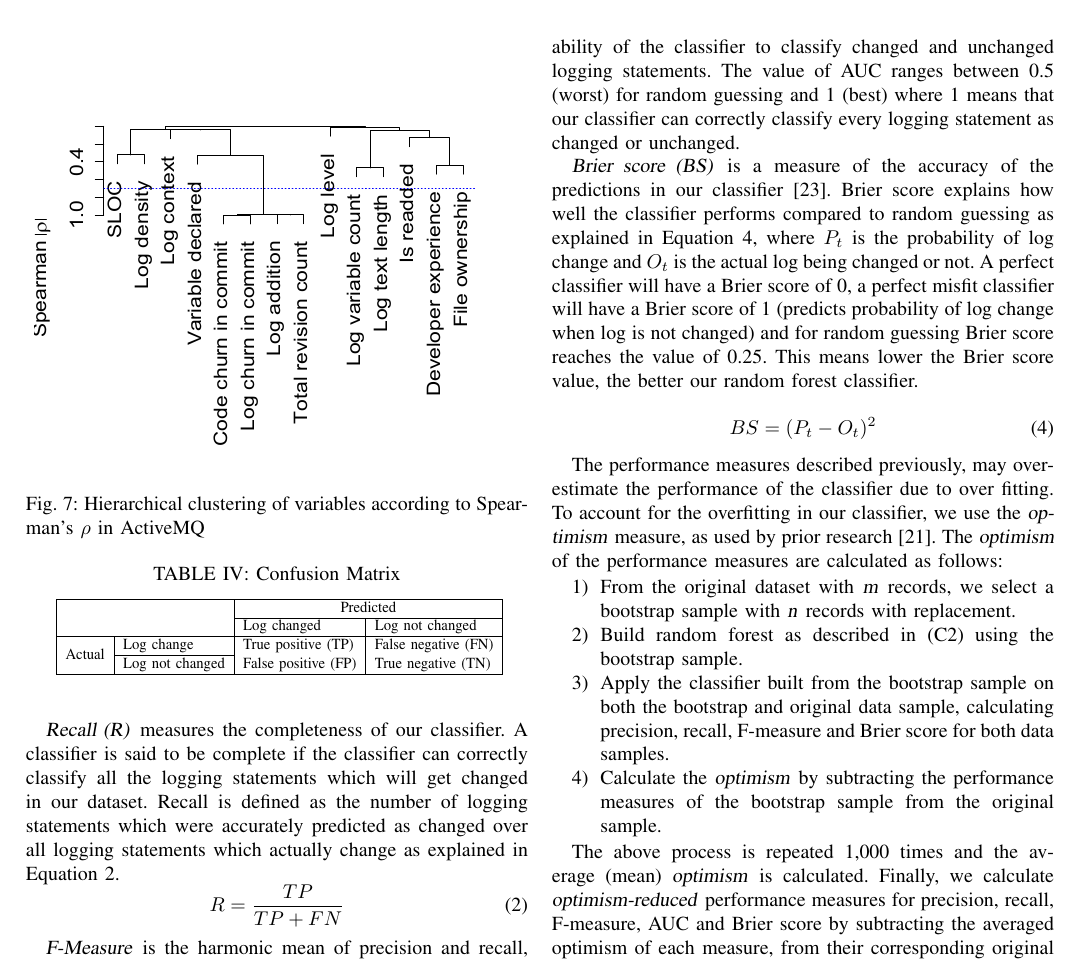
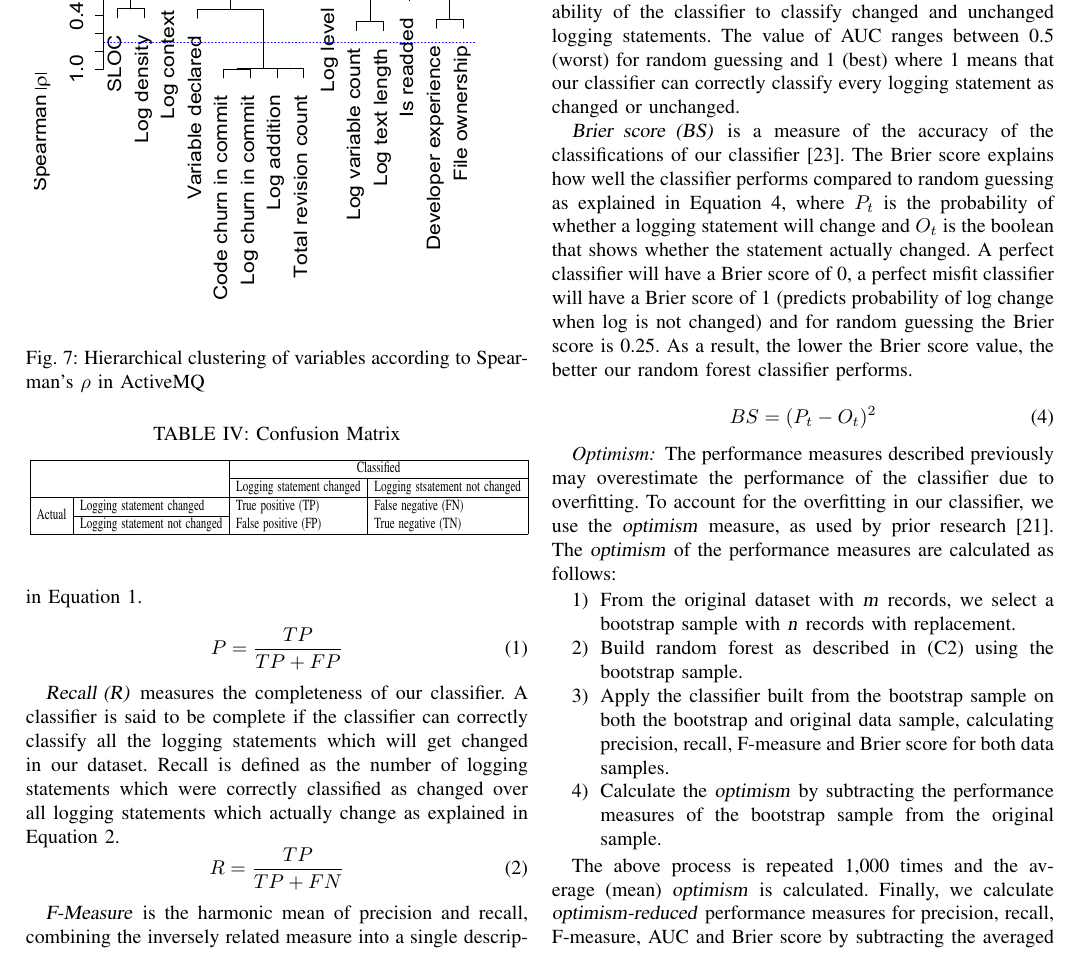
Before and after one commit to kloudKlown/LogGenealogy, a LaTeX paper (template.tex, which reads PredictionLogs.tex): part of page 7 of 12, cut so that both start at the same text. Compiled offline with pdfLaTeX; a missing font is replaced by an installed copy or a similar font; a LaTeX package or settings file that is missing is left out.

Commit message:
up to A2

```diff
--- a/PredictionLogs.tex
+++ b/PredictionLogs.tex
@@ -265,13 +265,13 @@ After we eliminate the correlated metrics from our datasets, we construct the ra
 
 		\caption{Confusion Matrix}
 		\label{tba:confusion}
-		\resizebox*{.9\columnwidth}{.15\columnwidth}{
+		\resizebox*{\columnwidth}{.15\columnwidth}{
 	\begin{tabular}{|ll|l|l|}
 		\cline{1-4}
-		&                 & \multicolumn{2}{c|}{Predicted}            \\ \cline{3-4}
-		&                 & Log changed         & Log not changed     \\ \hline
-		\multicolumn{1}{|c|}{\multirow{2}{*}{Actual}} & Log change      & True positive (TP)  & False negative (FN) \\ \cline{2-2}
-		\multicolumn{1}{|c|}{}                        & Log not changed & False positive (FP) & True negative (TN)  \\ \hline
+		&                 & \multicolumn{2}{c|}{Classified}            \\ \cline{3-4}
+		&                 & Logging statement changed         & Logging stsatement not changed     \\ \hline
+		\multicolumn{1}{|c|}{\multirow{2}{*}{Actual}} & Logging statement changed      & True positive (TP)  & False negative (FN) \\ \cline{2-2}
+		\multicolumn{1}{|c|}{}                        & Logging statement not changed & False positive (FP) & True negative (TN)  \\ \hline
 	\end{tabular}}
 
 \end{table}
@@ -296,3 +296,4 @@ After we eliminate the correlated metrics from our datasets, we construct the ra
 
 After we build the random forest classifier, we evaluate the performance of our classifier using precision, recall, F-measure, AUC and Brier Score. These measures are functions of the confusion matrix as shown in Table~\ref{tba:confusion} and are explained below.
 
+\textsl{Precision (P)} measures the correctness of our classifier in predicting which logging statement will change in the future. Precision is defined as the number of logging statements which were correctly classified as changed over all logging statements classified to have changed as explained in Equation~\ref{f:precision}.   \\
@@ -302,7 +302,7 @@ After we build the random forest classifier, we evaluate the performance of our
  \label{f:precision}
 	 \end{equation}
 
-\textsl{Recall (R)} measures the completeness of our classifier. A classifier is said to be complete if the classifier can correctly classify all the logging statements which will get changed in our dataset. Recall is defined as the number of logging statements which were accurately predicted as changed over all logging statements which actually change as explained in Equation~\ref{f:recall}.
+\textsl{Recall (R)} measures the completeness of our classifier. A classifier is said to be complete if the classifier can correctly classify all the logging statements which will get changed in our dataset. Recall is defined as the number of logging statements which were correctly classified as changed over all logging statements which actually change as explained in Equation~\ref{f:recall}.
 	 \begin{equation}
 	 R =  \dfrac{TP}{TP + FN }
 	 \label{f:recall}
@@ -322,7 +322,7 @@ After we build the random forest classifier, we evaluate the performance of our
 
 %a measure of the accuracy of the predictions in our model~\cite{wilks2011statistical}. It explains how well the model performs compared to random guessing i.e.,  a perfect classifier  will have Brier score of 0 and perfect misfit classifier will have Brier score of 1 (predicts probability of log change when log not changed). This means the lower the Brier score value, the better our random forest classifier.
 
-\textsl{Brier score (BS)} is a measure of the accuracy of the predictions in our classifier~\cite{wilks2011statistical}. Brier score explains how well the classifier performs compared to random guessing as explained in Equation~\ref{f:BS}, where $P_{t}$ is the probability of log change and $O_{t}$ is the actual log being changed or not. A perfect classifier will have a Brier score of 0, a perfect misfit classifier will have a Brier score of 1 (predicts probability of log change when log is not changed) and for random guessing Brier score reaches the value of 0.25. This means lower the Brier score value, the better our random forest classifier.
+\textsl{Brier score (BS)} is a measure of the accuracy of the classifications of our classifier~\cite{wilks2011statistical}. The Brier score explains how well the classifier performs compared to random guessing as explained in Equation~\ref{f:BS}, where $P_{t}$ is the probability of whether a logging statement will change and $O_{t}$ is the boolean that shows whether the statement actually changed. A perfect classifier will have a Brier score of 0, a perfect misfit classifier will have a Brier score of 1 (predicts probability of log change when log is not changed) and for random guessing the Brier score is 0.25. As a result, the lower the Brier score value, the better our random forest classifier performs.
 
 % This means lower the Brier score value, the  accuracy of random forest classifier and Brier score reaches the value 0.25 for random guessing.
 
@@ -338,7 +338,8 @@ After we build the random forest classifier, we evaluate the performance of our
 	 \label{f:BS}
 	 \end{equation}
 
-The performance measures described previously, may overestimate the performance of the classifier due to over fitting. To account for the overfitting in our classifier, we use the \textsl{optimism} measure, as used by prior research~\cite{ShaneOLS}. The \textsl{optimism} of the performance measures are calculated as follows:
+\subsubsection*{Optimism}
+The performance measures described previously may overestimate the performance of the classifier due to overfitting. To account for the overfitting in our classifier, we use the \textsl{optimism} measure, as used by prior research~\cite{ShaneOLS}. The \textsl{optimism} of the performance measures are calculated as follows:
 \begin{enumerate}
 	\item From the original dataset with \textsl{m} records, we select a bootstrap sample with \textsl{n} records with replacement.
 	\item Build random forest as described in (C2) using the bootstrap sample.
@@ -346,7 +347,7 @@ The performance measures described previously, may overestimate the performance
 	\item Calculate the \textsl{optimism} by subtracting the performance measures of the bootstrap sample from the original sample.
 \end{enumerate}
 
-	The above process is repeated 1,000 times and the average (mean) \textsl{optimism} is calculated. Finally, we calculate \textsl{optimism-reduced} performance measures for precision, recall, F-measure, AUC and Brier score by subtracting the averaged optimism of each measure, from their corresponding original measure.  The smaller the optimism values, less of an overfit the original classifier is.
+	The above process is repeated 1,000 times and the average (mean) \textsl{optimism} is calculated. Finally, we calculate \textsl{optimism-reduced} performance measures for precision, recall, F-measure, AUC and Brier score by subtracting the averaged optimism of each measure, from their corresponding original measure.  The smaller the optimism values, the less the original classifier overfits the data.
 
 \begin{figure*}[tb]
 
```
Also changed, not shown: template.tex (+1 -1 lines), PredictionLogs.tex (3 more changed lines).
